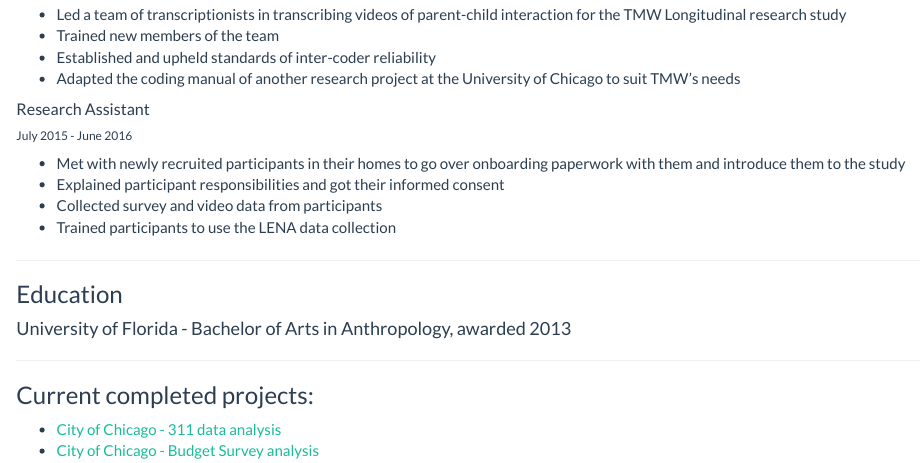
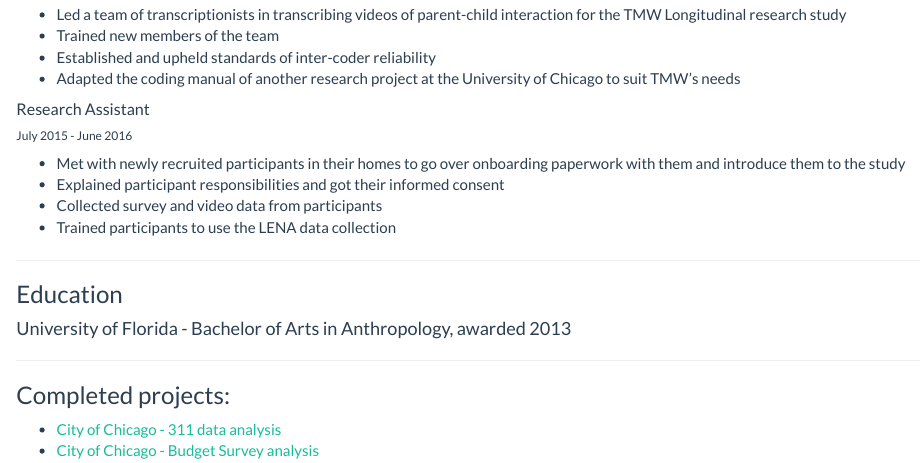
Before and after one commit to ldowling/public, an R Markdown document (index.Rmd): the page in a window 1100 px wide, from 870 px down. Rendered offline with R 4.5, knitr and Pandoc, with nearby package versions; a font, style sheet, LaTeX package, included part or bibliography that could not be used is replaced or left out.

Commit message:
small text change

```diff
--- a/index.Rmd
+++ b/index.Rmd
@@ -53,6 +53,6 @@ editor_options:
 #### University of Florida - Bachelor of Arts in Anthropology, awarded 2013
 
 ***
-### Current completed projects:
+### Completed projects:
 * [City of Chicago - 311 data analysis](https://ldowling.github.io/public/311.html)
 * [City of Chicago - Budget Survey analysis](https://ldowling.github.io/public/budget_analysis.html)
```
Also changed, not shown: index.html.
